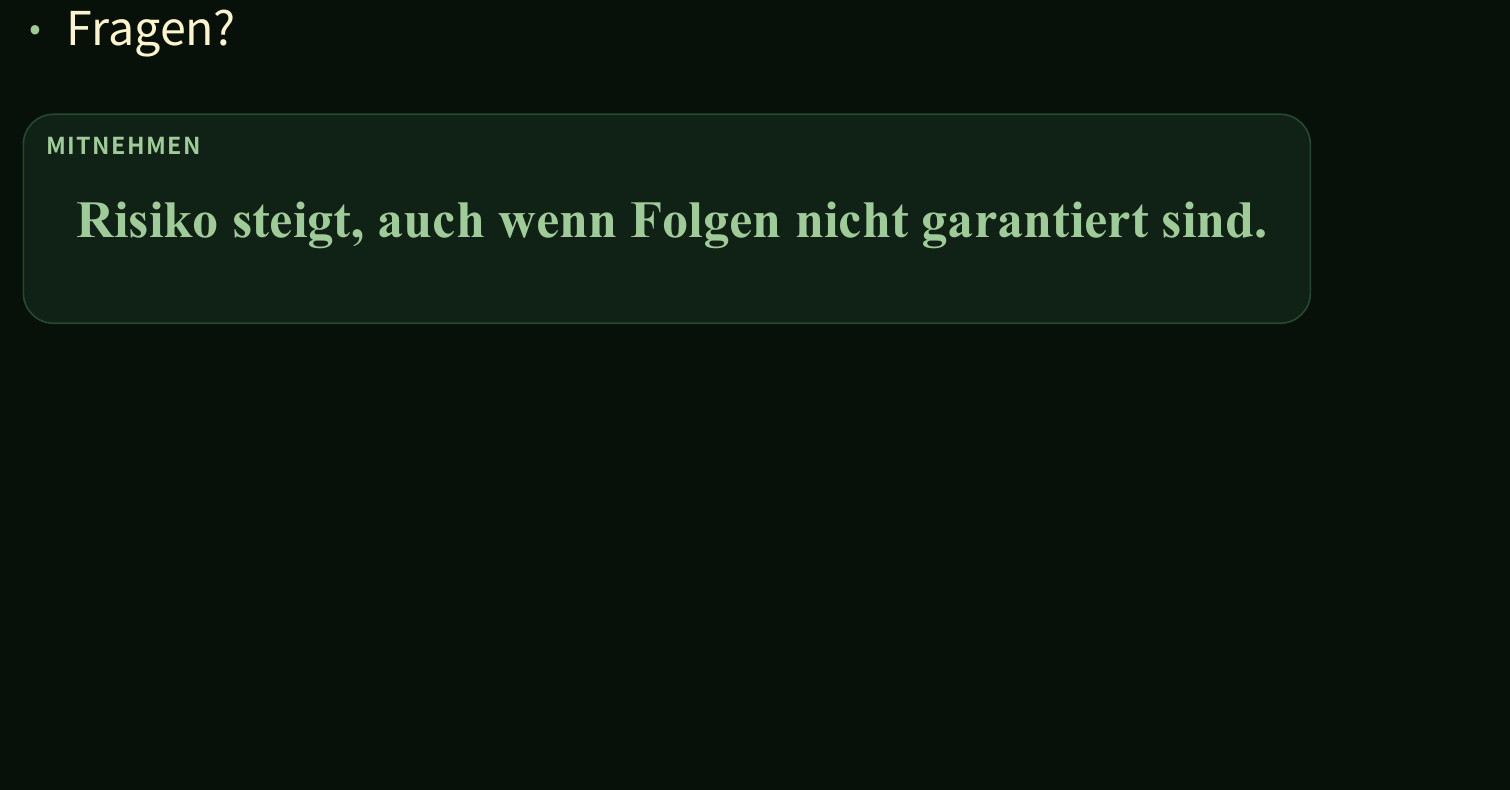
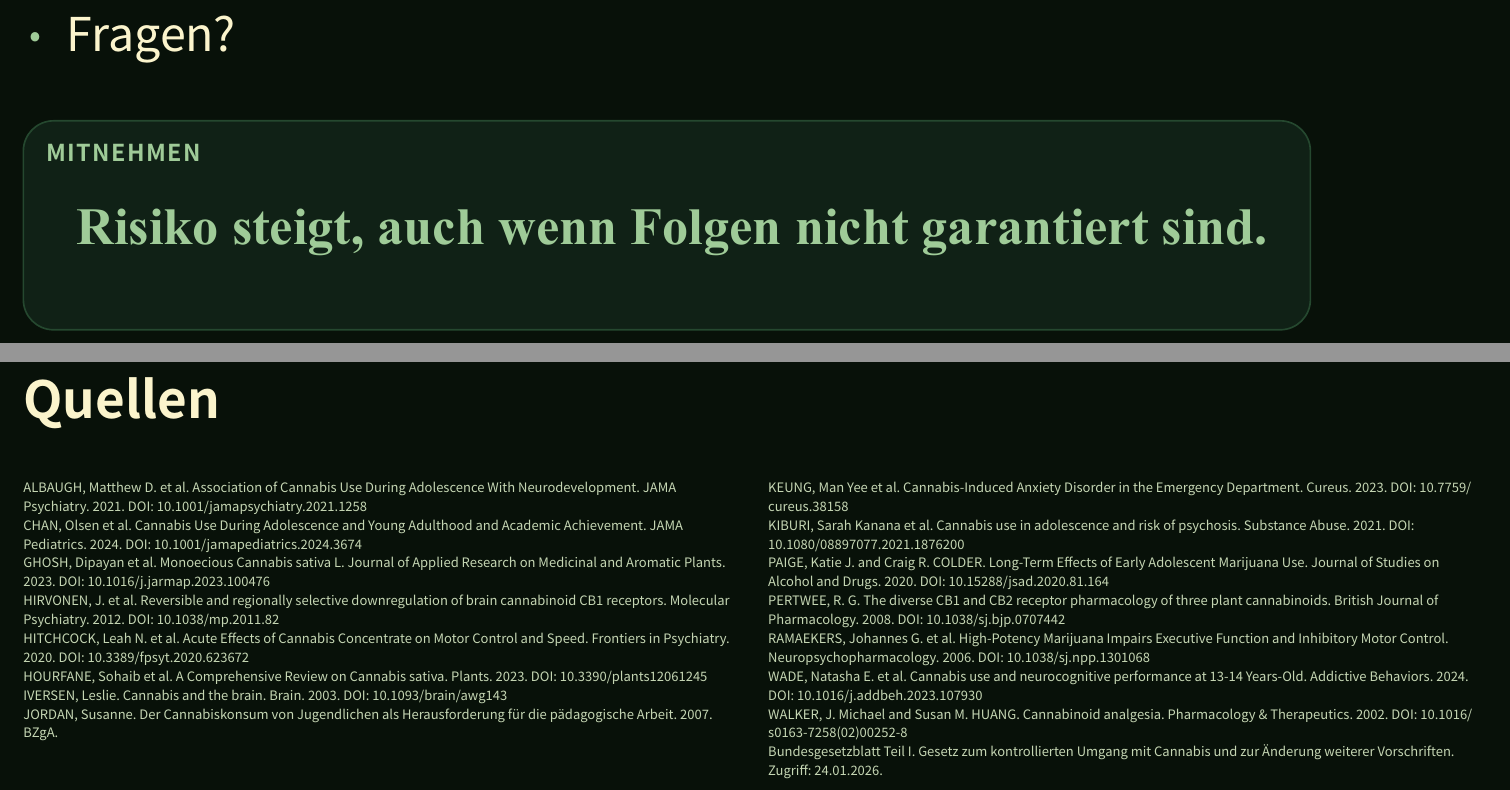
Before and after one commit to justEres/facharbeit, a Typst document (presentation.typ): part of page 19 of 19 before the commit and two parts of pages 19 and 20 of 20 after it, the two joined at a grey line, cut so that both start at the same text, the shorter picture padded with empty space. The pictures show the PDF file presentation.pdf that the author committed with the source.

Commit message:
Add source slide

```diff
--- a/presentation.typ
+++ b/presentation.typ
@@ -742,3 +742,39 @@
     #text(font: "Times New Roman", size: 27pt, fill: accent-strong, weight: "bold")[Risiko steigt, auch wenn Folgen nicht garantiert sind.]
   ]
 ]
+
+// Ziel der Folie:
+// - Quellen aus der Facharbeit sichtbar machen
+// - nicht ausführlich besprechen, nur als Nachweis am Ende
+// Sprechpunkte:
+// - Quellen stammen aus dem Literaturverzeichnis der Facharbeit
+// - im Vortrag nur bei Bedarf zeigen
+// - Erfahrungsberichte sind in der Facharbeit zusätzlich dokumentiert
+== Quellen
+
+#set text(size: 6.7pt, fill: text-muted)
+#set par(leading: 0.72em)
+#grid(
+  columns: (1fr, 1fr),
+  gutter: 14pt,
+  [
+    ALBAUGH, Matthew D. et al. Association of Cannabis Use During Adolescence With Neurodevelopment. JAMA Psychiatry. 2021. DOI: 10.1001/jamapsychiatry.2021.1258\
+    CHAN, Olsen et al. Cannabis Use During Adolescence and Young Adulthood and Academic Achievement. JAMA Pediatrics. 2024. DOI: 10.1001/jamapediatrics.2024.3674\
+    GHOSH, Dipayan et al. Monoecious Cannabis sativa L. Journal of Applied Research on Medicinal and Aromatic Plants. 2023. DOI: 10.1016/j.jarmap.2023.100476\
+    HIRVONEN, J. et al. Reversible and regionally selective downregulation of brain cannabinoid CB1 receptors. Molecular Psychiatry. 2012. DOI: 10.1038/mp.2011.82\
+    HITCHCOCK, Leah N. et al. Acute Effects of Cannabis Concentrate on Motor Control and Speed. Frontiers in Psychiatry. 2020. DOI: 10.3389/fpsyt.2020.623672\
+    HOURFANE, Sohaib et al. A Comprehensive Review on Cannabis sativa. Plants. 2023. DOI: 10.3390/plants12061245\
+    IVERSEN, Leslie. Cannabis and the brain. Brain. 2003. DOI: 10.1093/brain/awg143\
+    JORDAN, Susanne. Der Cannabiskonsum von Jugendlichen als Herausforderung für die pädagogische Arbeit. 2007. BZgA.\
+  ],
+  [
+    KEUNG, Man Yee et al. Cannabis-Induced Anxiety Disorder in the Emergency Department. Cureus. 2023. DOI: 10.7759/cureus.38158\
+    KIBURI, Sarah Kanana et al. Cannabis use in adolescence and risk of psychosis. Substance Abuse. 2021. DOI: 10.1080/08897077.2021.1876200\
+    PAIGE, Katie J. and Craig R. COLDER. Long-Term Effects of Early Adolescent Marijuana Use. Journal of Studies on Alcohol and Drugs. 2020. DOI: 10.15288/jsad.2020.81.164\
+    PERTWEE, R. G. The diverse CB1 and CB2 receptor pharmacology of three plant cannabinoids. British Journal of Pharmacology. 2008. DOI: 10.1038/sj.bjp.0707442\
+    RAMAEKERS, Johannes G. et al. High-Potency Marijuana Impairs Executive Function and Inhibitory Motor Control. Neuropsychopharmacology. 2006. DOI: 10.1038/sj.npp.1301068\
+    WADE, Natasha E. et al. Cannabis use and neurocognitive performance at 13-14 Years-Old. Addictive Behaviors. 2024. DOI: 10.1016/j.addbeh.2023.107930\
+    WALKER, J. Michael and Susan M. HUANG. Cannabinoid analgesia. Pharmacology & Therapeutics. 2002. DOI: 10.1016/s0163-7258(02)00252-8\
+    Bundesgesetzblatt Teil I. Gesetz zum kontrollierten Umgang mit Cannabis und zur Änderung weiterer Vorschriften. Zugriff: 24.01.2026.\
+  ],
+)
```
Also changed, not shown: presentation.pdf, presentation.typ (2 more changed lines).
